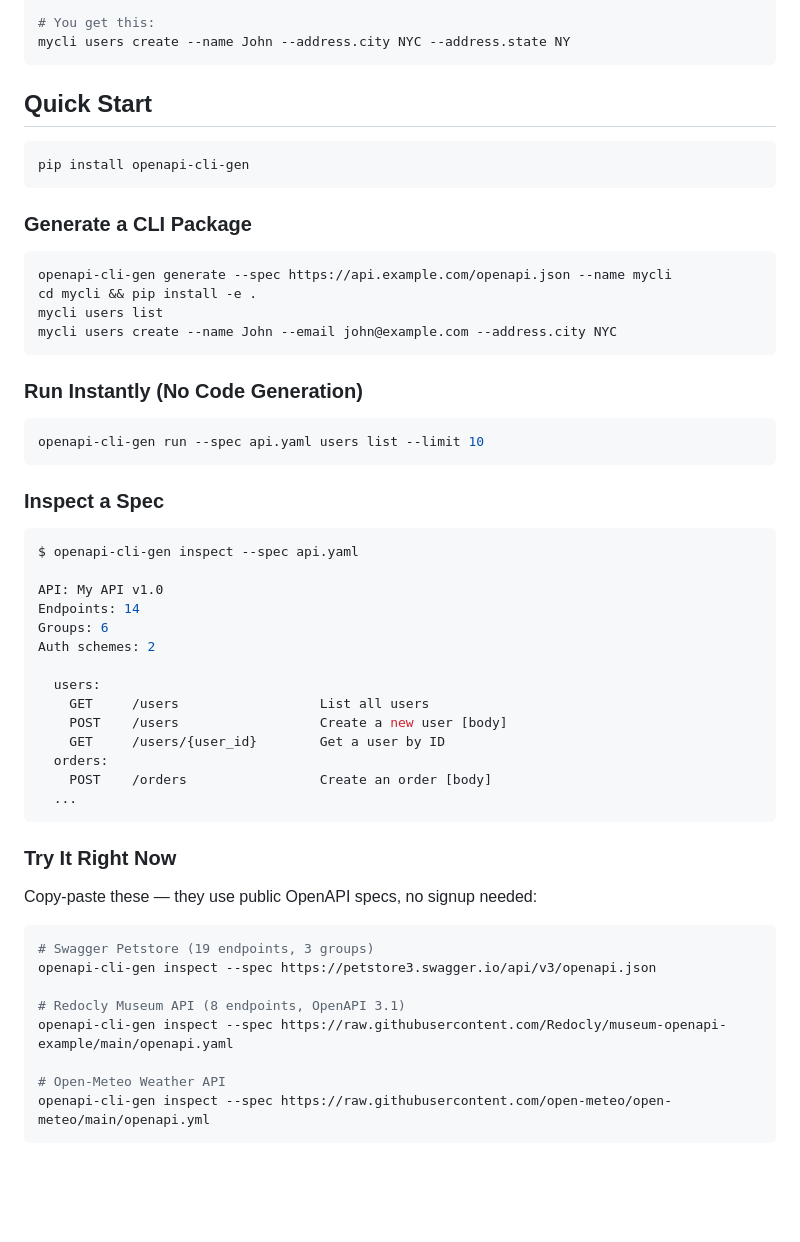
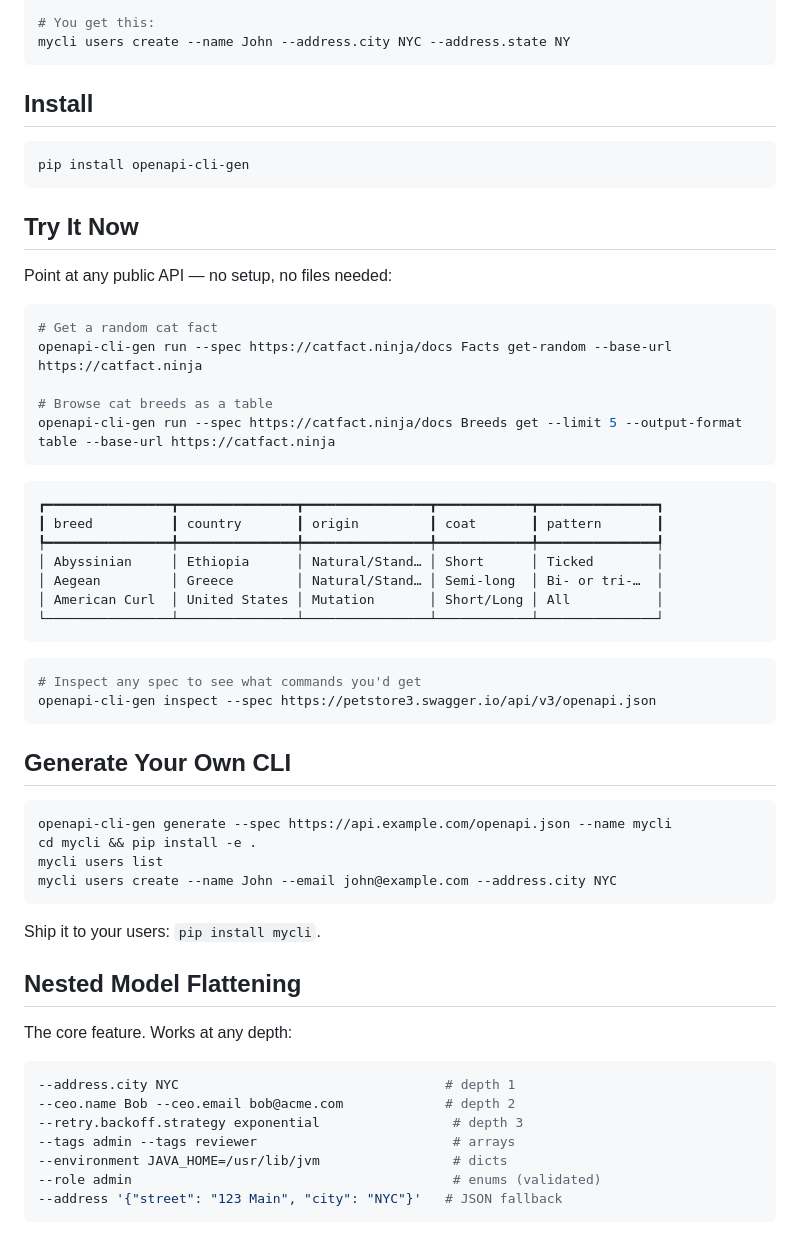
Before and after one commit to shivaam/openapi-cli-gen, a Markdown page: README.md, the part around one of its changes. GitHub-like rendering; blank space fills up the shorter version.

````diff
--- a/README.md
+++ b/README.md
@@ -14,13 +14,39 @@ curl -X POST /api/users -d '{"name": "John", "address": {"city": "NYC", "state":
 mycli users create --name John --address.city NYC --address.state NY
 ```
 
-## Quick Start
+## Install
 
 ```bash
 pip install openapi-cli-gen
 ```
 
-### Generate a CLI Package
+## Try It Now
+
+Point at any public API — no setup, no files needed:
+
+```bash
+# Get a random cat fact
+openapi-cli-gen run --spec https://catfact.ninja/docs Facts get-random --base-url https://catfact.ninja
+
+# Browse cat breeds as a table
+openapi-cli-gen run --spec https://catfact.ninja/docs Breeds get --limit 5 --output-format table --base-url https://catfact.ninja
+```
+```
+┏━━━━━━━━━━━━━━━━┳━━━━━━━━━━━━━━━┳━━━━━━━━━━━━━━━━┳━━━━━━━━━━━━┳━━━━━━━━━━━━━━━┓
+┃ breed          ┃ country       ┃ origin         ┃ coat       ┃ pattern       ┃
+┡━━━━━━━━━━━━━━━━╇━━━━━━━━━━━━━━━╇━━━━━━━━━━━━━━━━╇━━━━━━━━━━━━╇━━━━━━━━━━━━━━━┩
+│ Abyssinian     │ Ethiopia      │ Natural/Stand… │ Short      │ Ticked        │
+│ Aegean         │ Greece        │ Natural/Stand… │ Semi-long  │ Bi- or tri-…  │
+│ American Curl  │ United States │ Mutation       │ Short/Long │ All           │
+└────────────────┴───────────────┴────────────────┴────────────┴───────────────┘
+```
+
+```bash
+# Inspect any spec to see what commands you'd get
+openapi-cli-gen inspect --spec https://petstore3.swagger.io/api/v3/openapi.json
+```
+
+## Generate Your Own CLI
 
 ```bash
 openapi-cli-gen generate --spec https://api.example.com/openapi.json --name mycli
@@ -29,43 +55,19 @@ mycli users list
 mycli users create --name John --email john@example.com --address.city NYC
 ```
 
-### Run Instantly (No Code Generation)
+Ship it to your users: `pip install mycli`.
+
+## Nested Model Flattening
+
+The core feature. Works at any depth:
 
 ```bash
-openapi-cli-gen run --spec api.yaml users list --limit 10
+--address.city NYC                                  # depth 1
+--ceo.name Bob --ceo.email bob@acme.com             # depth 2
+--retry.backoff.strategy exponential                 # depth 3
+--tags admin --tags reviewer                         # arrays
+--environment JAVA_HOME=/usr/lib/jvm                 # dicts
+--role admin                                         # enums (validated)
+--address '{"street": "123 Main", "city": "NYC"}'   # JSON fallback
 ```
 
-### Inspect a Spec
-
-```bash
-$ openapi-cli-gen inspect --spec api.yaml
-
-API: My API v1.0
-Endpoints: 14
-Groups: 6
-Auth schemes: 2
-
-  users:
-    GET     /users                  List all users
-    POST    /users                  Create a new user [body]
-    GET     /users/{user_id}        Get a user by ID
-  orders:
-    POST    /orders                 Create an order [body]
-  ...
-```
-
-### Try It Right Now
-
-Copy-paste these — they use public OpenAPI specs, no signup needed:
-
-```bash
-# Swagger Petstore (19 endpoints, 3 groups)
-openapi-cli-gen inspect --spec https://petstore3.swagger.io/api/v3/openapi.json
-
-# Redocly Museum API (8 endpoints, OpenAPI 3.1)
-openapi-cli-gen inspect --spec https://raw.githubusercontent.com/Redocly/museum-openapi-example/main/openapi.yaml
-
-# Open-Meteo Weather API
-openapi-cli-gen inspect --spec https://raw.githubusercontent.com/open-meteo/open-meteo/main/openapi.yml
-```
-
````
Also changed, not shown: other parts of README.md (+15 -181 lines).
